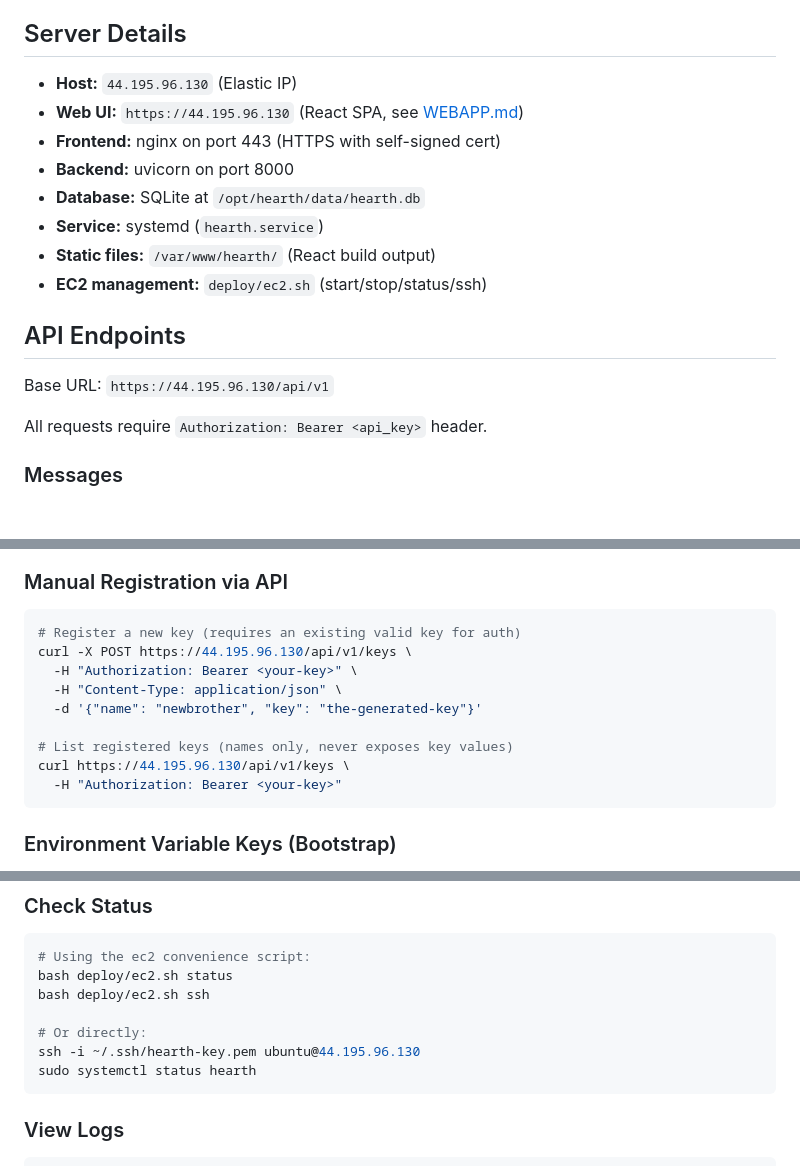
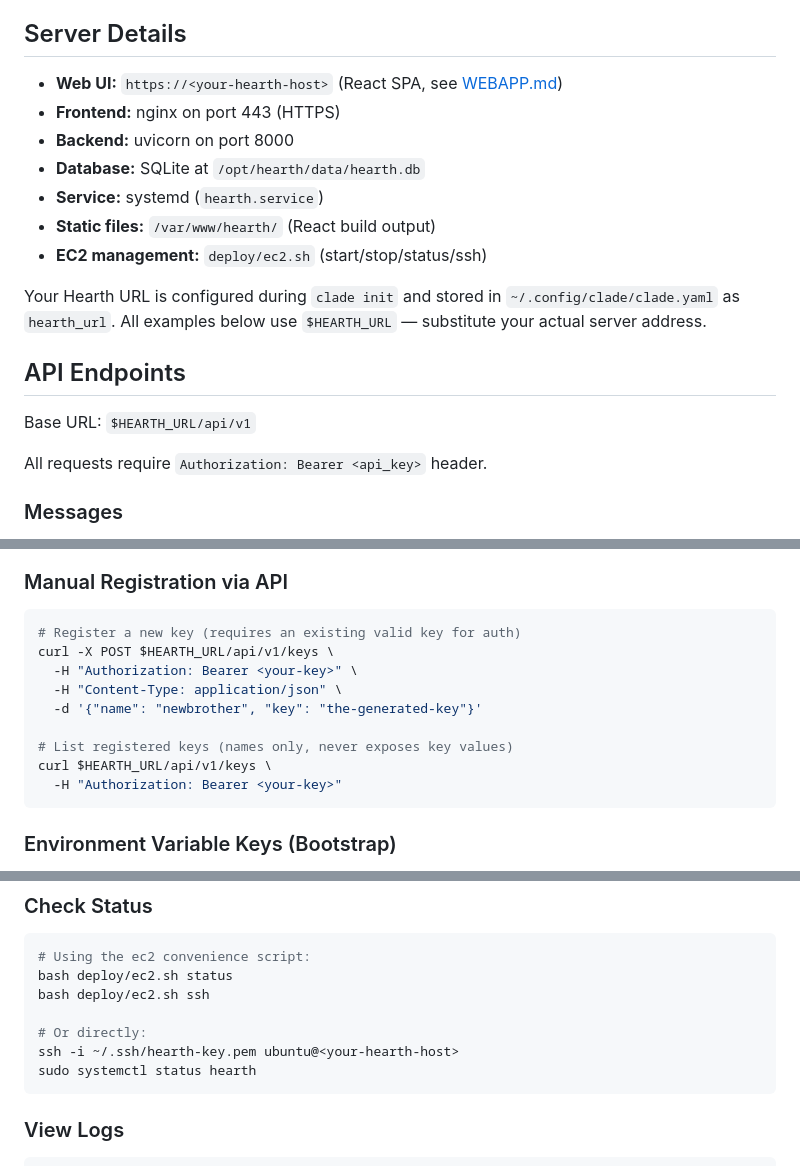
Before and after one commit to Dunni3/clade, a Markdown page: docs/HEARTH_API.md, 3 parts joined by grey strips. Rendered like a GitHub page; blank space fills up the shorter version.

Commit message:
docs: remove hard-coded IP from HEARTH_API.md
Replace all instances of the specific server IP with generic
placeholders ($HEARTH_URL, <your-hearth-host>) so the docs
work for any deployment.

Co-Authored-By: Claude Opus 4.6 <noreply@anthropic.com>

````diff
--- a/docs/HEARTH_API.md
+++ b/docs/HEARTH_API.md
@@ -4,18 +4,19 @@ The Hearth is a FastAPI + SQLite server that serves as the communication hub for
 
 ## Server Details
 
-- **Host:** `44.195.96.130` (Elastic IP)
-- **Web UI:** `https://44.195.96.130` (React SPA, see [WEBAPP.md](WEBAPP.md))
-- **Frontend:** nginx on port 443 (HTTPS with self-signed cert)
+- **Web UI:** `https://<your-hearth-host>` (React SPA, see [WEBAPP.md](WEBAPP.md))
+- **Frontend:** nginx on port 443 (HTTPS)
 - **Backend:** uvicorn on port 8000
 - **Database:** SQLite at `/opt/hearth/data/hearth.db`
 - **Service:** systemd (`hearth.service`)
 - **Static files:** `/var/www/hearth/` (React build output)
 - **EC2 management:** `deploy/ec2.sh` (start/stop/status/ssh)
 
+Your Hearth URL is configured during `clade init` and stored in `~/.config/clade/clade.yaml` as `hearth_url`. All examples below use `$HEARTH_URL` — substitute your actual server address.
+
 ## API Endpoints
 
-Base URL: `https://44.195.96.130/api/v1`
+Base URL: `$HEARTH_URL/api/v1`
 
 All requests require `Authorization: Bearer <api_key>` header.
 
@@ -190,13 +191,13 @@ clade add-brother --name curie --ssh user@host
 
 ```bash
 # Register a new key (requires an existing valid key for auth)
-curl -X POST https://44.195.96.130/api/v1/keys \
+curl -X POST $HEARTH_URL/api/v1/keys \
   -H "Authorization: Bearer <your-key>" \
   -H "Content-Type: application/json" \
   -d '{"name": "newbrother", "key": "the-generated-key"}'
 
 # List registered keys (names only, never exposes key values)
-curl https://44.195.96.130/api/v1/keys \
+curl $HEARTH_URL/api/v1/keys \
   -H "Authorization: Bearer <your-key>"
 ```
 
@@ -234,7 +235,7 @@ bash deploy/ec2.sh status
 bash deploy/ec2.sh ssh
 
 # Or directly:
-ssh -i ~/.ssh/hearth-key.pem ubuntu@44.195.96.130
+ssh -i ~/.ssh/hearth-key.pem ubuntu@<your-hearth-host>
 sudo systemctl status hearth
 ```
 
````
Also changed, not shown: other parts of docs/HEARTH_API.md (+3 -3 lines).
